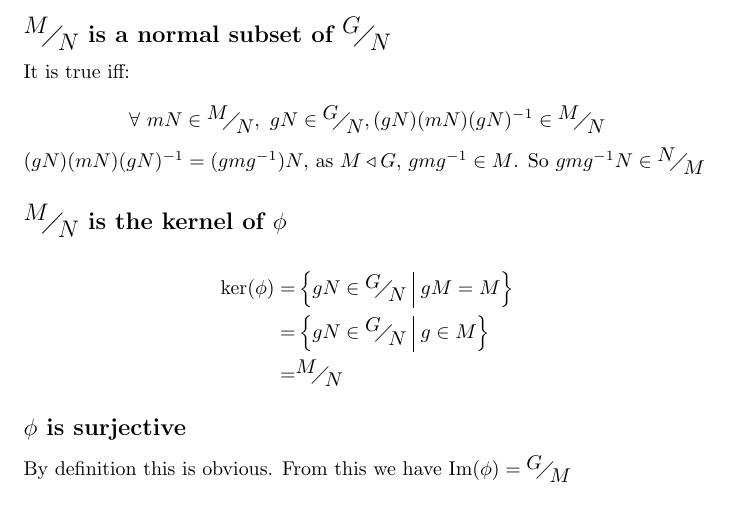
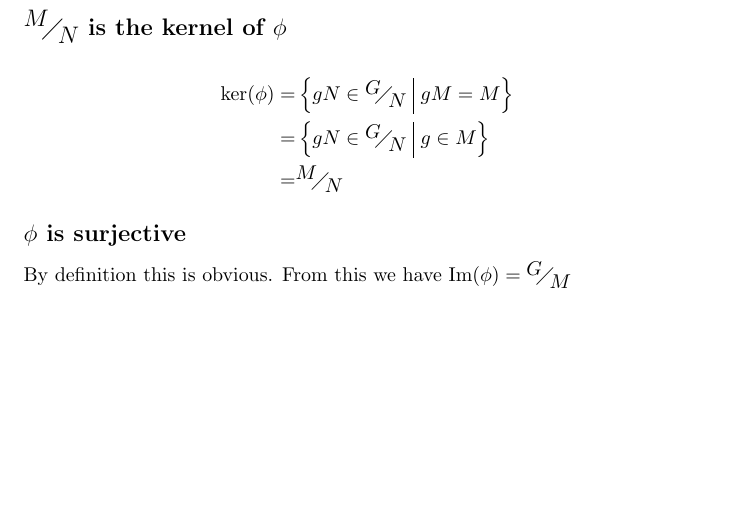
Before and after one commit to martinrhan/MATH3303LectureNotes, a LaTeX document (MATH3303LectureNotes.tex): part of page 5 of 5, cut so that both start at the same text, the shorter picture padded with empty space. Compiled offline with pdfLaTeX.

Commit message:
remove redundant normal subset proof

```diff
--- a/MATH3303LectureNotes.tex
+++ b/MATH3303LectureNotes.tex
@@ -152,10 +152,6 @@
 	The proof is given by$$
 	 g_1N=g_2N\implies g_1^{-1}g_2\in N\implies g_1^{-1}g_2\in M\implies \phi(g_1N)=\phi(g_2N)
 	$$
-	\subsection*{$\faktor{M}{N}$ is a normal subset of $\faktor{G}{N}$}
-	It is true iff:\\
-	$$\forall\ mN \in\faktor{M}{N},\ gN \in\faktor{G}{N}, (gN)(mN)(gN)^{-1}\in\faktor{M}{N}$$
-	$(gN)(mN)(gN)^{-1}=(gmg^{-1})N$, as $M\triangleleft G$, $gmg^{-1}\in M$. So $gmg^{-1}N\in\faktor{N}{M}$
 	\subsection*{$\faktor{M}{N}$ is the kernel of $\phi$}
 	\begin{align*}
 		\ker(\phi) =& \left\{gN\in\faktor{G}{N}\ \vline\ gM=M \right\}\\
```
Also changed, not shown: MATH3303LectureNotes.pdf.
